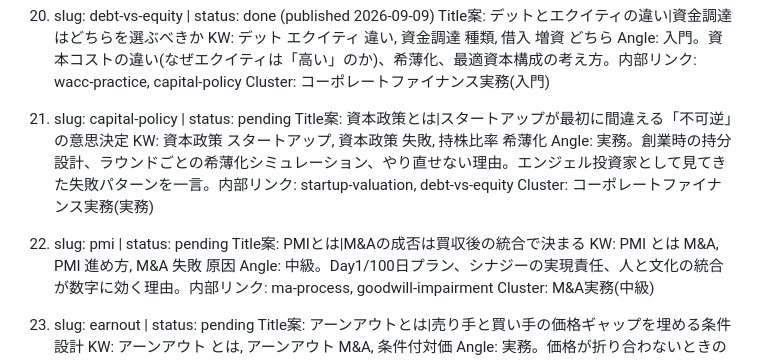
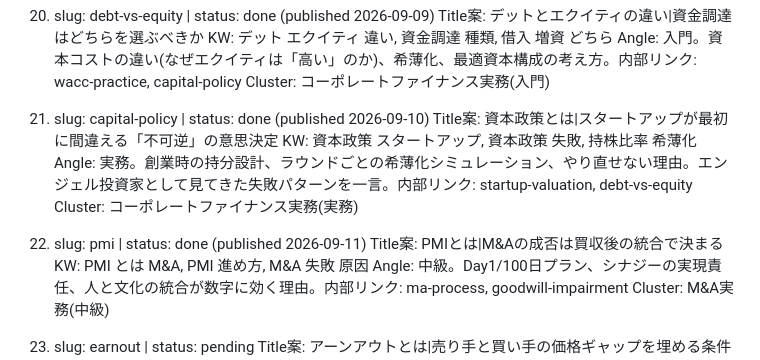
Before and after one commit to Toyo-Ushioda/worldfinanceedu-web, a Markdown page: article_plan_finance.md, the part around the change. Rendered like a GitHub page.

Commit message:
Mark pmi as done in finance article plan
Co-Authored-By: Claude <noreply@anthropic.com>

```diff
--- a/article_plan_finance.md
+++ b/article_plan_finance.md
@@ -141,13 +141,13 @@ corporate-valuation / dcf-method / multiples-valuation / financial-statements-ba
     Angle: 入門。資本コストの違い(なぜエクイティは「高い」のか)、希薄化、最適資本構成の考え方。内部リンク: wacc-practice, capital-policy
     Cluster: コーポレートファイナンス実務(入門)
 
-21. slug: capital-policy | status: pending
+21. slug: capital-policy | status: done (published 2026-09-10)
     Title案: 資本政策とは|スタートアップが最初に間違える「不可逆」の意思決定
     KW: 資本政策 スタートアップ, 資本政策 失敗, 持株比率 希薄化
     Angle: 実務。創業時の持分設計、ラウンドごとの希薄化シミュレーション、やり直せない理由。エンジェル投資家として見てきた失敗パターンを一言。内部リンク: startup-valuation, debt-vs-equity
     Cluster: コーポレートファイナンス実務(実務)
 
-22. slug: pmi | status: pending
+22. slug: pmi | status: done (published 2026-09-11)
     Title案: PMIとは|M&Aの成否は買収後の統合で決まる
     KW: PMI とは M&A, PMI 進め方, M&A 失敗 原因
     Angle: 中級。Day1/100日プラン、シナジーの実現責任、人と文化の統合が数字に効く理由。内部リンク: ma-process, goodwill-impairment
```
